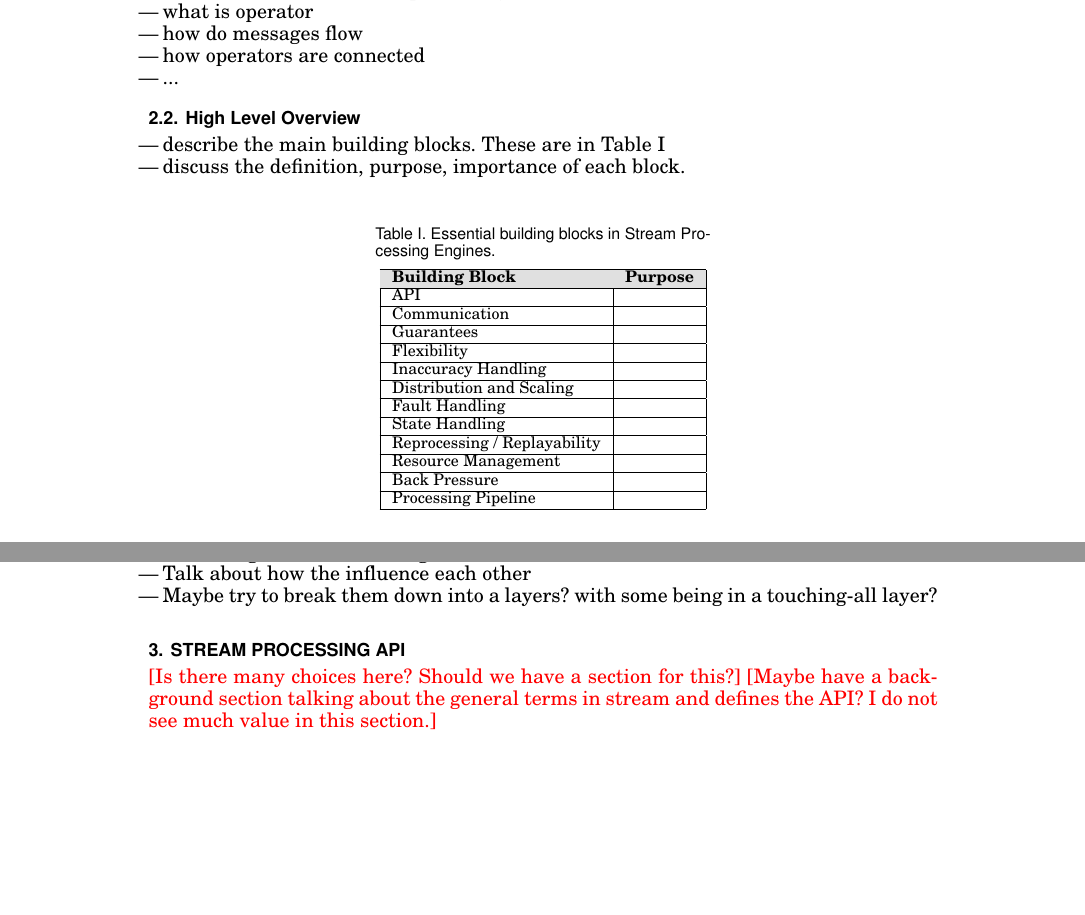
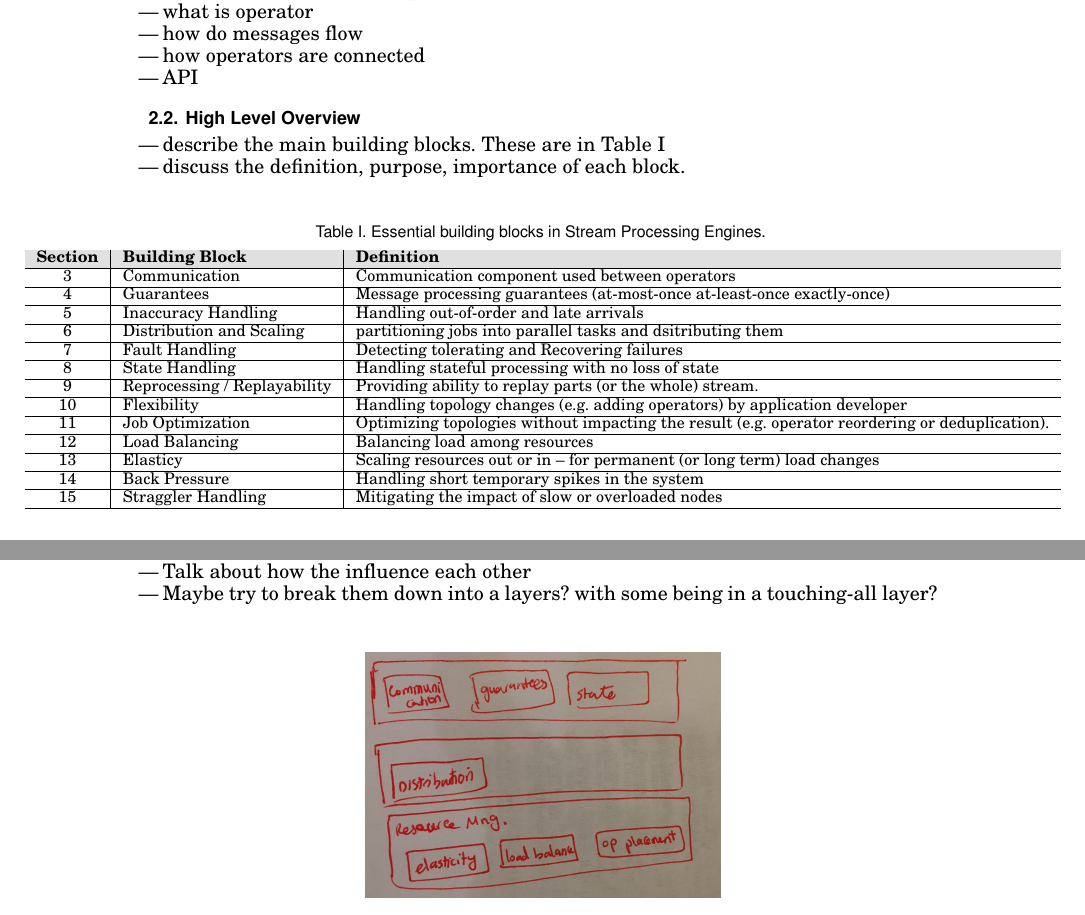
Before and after one commit to s-noghabi/stream_survey, a LaTeX paper (main.tex, which reads tables/building-blocks.csv, tex-files/blocks/API.tex, tex-files/overview.tex): two parts of page 2 of 5, joined at a grey line, cut so that both start at the same text, the shorter picture padded with empty space. Compiled offline with pdfLaTeX.

Commit message:
updating blocks

```diff
--- a/tables/building-blocks.csv
+++ b/tables/building-blocks.csv
@@ -1,11 +0,0 @@
-Feature,Options
-API,
-Communication,
-Guarantees,
-Flexibility,
-Inaccuracy Handling,
-Distribution and Scaling,
-Fault Handling,
-State Handling,
-Reprocessing / Replayability,
-Resource Management,
@@ -13,0 +2,13 @@ Processing Pipeline,
+3,Communication,Communication component used between operators
+4,Guarantees,Message processing guarantees (at-most-once at-least-once  exactly-once)
+5,Inaccuracy Handling,Handling out-of-order and late arrivals
+6,Distribution and Scaling,partitioning jobs into parallel tasks and dsitributing them
+7,Fault Handling,Detecting tolerating and Recovering failures
+8,State Handling,Handling stateful processing with no loss of state
+9,Reprocessing / Replayability,Providing ability to replay parts  (or the whole) stream.
+10,Flexibility,Handling topology changes (e.g. adding operators) by application developer
+11,Job Optimization,Optimizing topologies without impacting the result (e.g. operator reordering or deduplication).
+12,Load Balancing,Balancing load among resources
+13,Elasticy,Scaling resources out or in -- for permanent (or long term) load changes
+14,Back Pressure,Handling short temporary spikes in the system
+15,Straggler Handling,Mitigating the impact of slow or overloaded nodes
--- a/tex-files/blocks/API.tex
+++ /dev/null
@@ -1,4 +0,0 @@
-\section{Stream Processing API}
-
-\Fix{Is there many choices here? Should we have a section for this?}
-\Fix{Maybe have a background section talking about the general terms in stream and defines the API? I do not see much value in this section.}
--- a/tex-files/overview.tex
+++ b/tex-files/overview.tex
@@ -7,7 +7,7 @@
 	\item what is operator
 	\item how do messages flow
 	\item how operators are connected
-	\item  ...
+	\item API
 \end{itemize}
 
 
@@ -21,12 +21,12 @@
 \begin{table}[h]
 	%\centering
 	\tbl{Essential building blocks in Stream Processing Engines.	\label{table:blocks}}{
-		\begin{tabular}{|l|l|}%
+		\begin{tabular}{c|l|l}%
 			\hline
 			\rowcolor[HTML]{E0E0E0}
-			\bfseries Building Block & \bfseries Purpose  % specify table head
+			\bfseries Section & \bfseries Building Block & \bfseries Definition  % specify table head
 			\csvreader[head to column names]{tables/building-blocks.csv}{}% use head of csv as column names
-			{\\\hline\csvcoli&\csvcolii}% specify your coloumns here
+			{\\\hline\csvcoli&\csvcolii & \csvcoliii}% specify your coloumns here
 			\\ \hline
 		\end{tabular}
 	}
```
Also changed, not shown: main.tex (+6 -5 lines), tex-files/blocks/load-balance.tex (added, +1 -0 lines), tex-files/blocks/optimization.tex (added, +1 -0 lines), tex-files/blocks/straggler.tex (added, +1 -0 lines), tex-files/blocks/elasticity.tex (renamed from tex-files/blocks/resource-mng.tex), tex-files/pipeline.tex (renamed from tex-files/blocks/pipeline.tex), tables/building-blocks.csv (3 more changed lines), tex-files/overview.tex (5 more changed lines).
